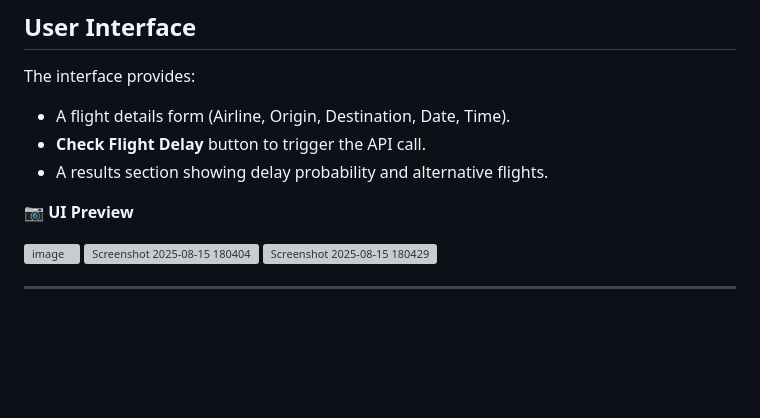
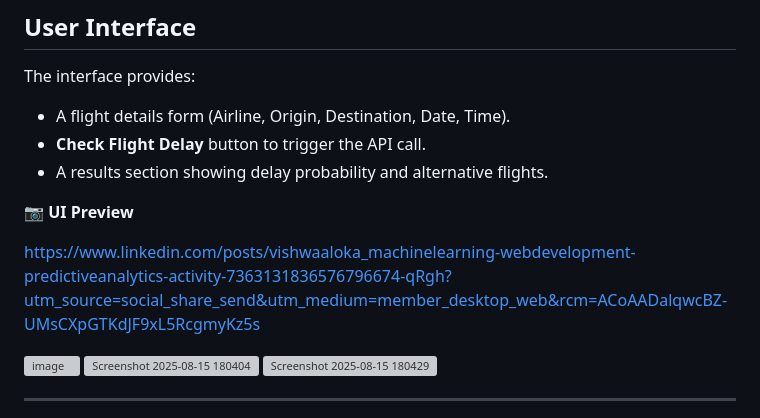
Before and after one commit to vishwa-aloka-16/FlyCast, a Markdown page: README.md, the part around the change. Rendered like a GitHub page; blank space fills up the shorter version; grey boxes are pictures that could not be loaded.

```diff
--- a/README.md
+++ b/README.md
@@ -27,6 +27,8 @@ The interface provides:
 * A results section showing delay probability and alternative flights.
 
 📷 **UI Preview**
+
+https://www.linkedin.com/posts/vishwaaloka_machinelearning-webdevelopment-predictiveanalytics-activity-7363131836576796674-qRgh?utm_source=social_share_send&utm_medium=member_desktop_web&rcm=ACoAADalqwcBZ-UMsCXpGTKdJF9xL5RcgmyKz5s
 
 <img width="1899" height="907" alt="image" src="https://github.com/user-attachments/assets/e3fa7695-c7bd-4723-8b74-b277b40aac42" />
 
```
